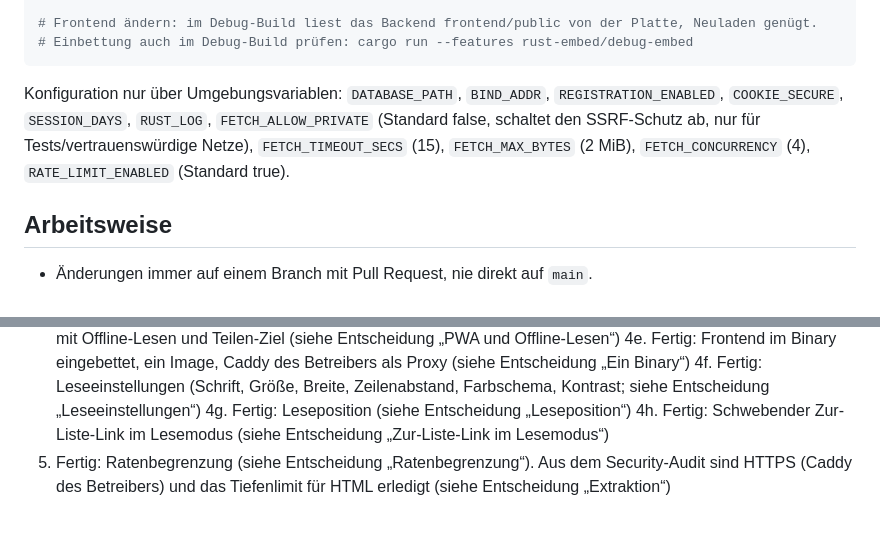
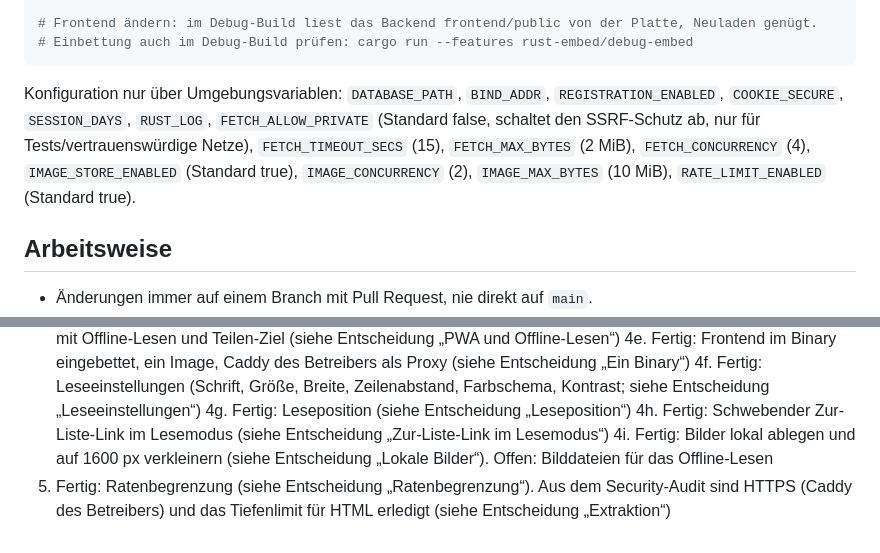
Before and after one commit to MoriTanosuke/readitlater, a Markdown page: CLAUDE.md, 2 parts joined by grey strips. Rendered like a GitHub page.

````diff
--- a/CLAUDE.md
+++ b/CLAUDE.md
@@ -24,7 +24,7 @@ cd backend && cargo build && cd ../frontend/tests && npm ci && npm test
 # Einbettung auch im Debug-Build prüfen: cargo run --features rust-embed/debug-embed
 ```
 
-Konfiguration nur über Umgebungsvariablen: `DATABASE_PATH`, `BIND_ADDR`, `REGISTRATION_ENABLED`, `COOKIE_SECURE`, `SESSION_DAYS`, `RUST_LOG`, `FETCH_ALLOW_PRIVATE` (Standard false, schaltet den SSRF-Schutz ab, nur für Tests/vertrauenswürdige Netze), `FETCH_TIMEOUT_SECS` (15), `FETCH_MAX_BYTES` (2 MiB), `FETCH_CONCURRENCY` (4), `RATE_LIMIT_ENABLED` (Standard true).
+Konfiguration nur über Umgebungsvariablen: `DATABASE_PATH`, `BIND_ADDR`, `REGISTRATION_ENABLED`, `COOKIE_SECURE`, `SESSION_DAYS`, `RUST_LOG`, `FETCH_ALLOW_PRIVATE` (Standard false, schaltet den SSRF-Schutz ab, nur für Tests/vertrauenswürdige Netze), `FETCH_TIMEOUT_SECS` (15), `FETCH_MAX_BYTES` (2 MiB), `FETCH_CONCURRENCY` (4), `IMAGE_STORE_ENABLED` (Standard true), `IMAGE_CONCURRENCY` (2), `IMAGE_MAX_BYTES` (10 MiB), `RATE_LIMIT_ENABLED` (Standard true).
 
 ## Arbeitsweise
 
@@ -77,4 +78,5 @@ Konfiguration nur über Umgebungsvariablen: `DATABASE_PATH`, `BIND_ADDR`, `REGIS
 4f. Fertig: Leseeinstellungen (Schrift, Größe, Breite, Zeilenabstand, Farbschema, Kontrast; siehe Entscheidung „Leseeinstellungen“)
 4g. Fertig: Leseposition (siehe Entscheidung „Leseposition“)
 4h. Fertig: Schwebender Zur-Liste-Link im Lesemodus (siehe Entscheidung „Zur-Liste-Link im Lesemodus“)
+4i. Fertig: Bilder lokal ablegen und auf 1600 px verkleinern (siehe Entscheidung „Lokale Bilder“). Offen: Bilddateien für das Offline-Lesen
 5. Fertig: Ratenbegrenzung (siehe Entscheidung „Ratenbegrenzung“). Aus dem Security-Audit sind HTTPS (Caddy des Betreibers) und das Tiefenlimit für HTML erledigt (siehe Entscheidung „Extraktion“)
````
Also changed, not shown: other parts of CLAUDE.md (+1 -0 lines), README.md (+4 -0 lines).
